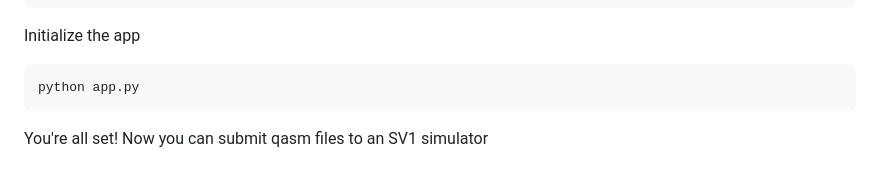
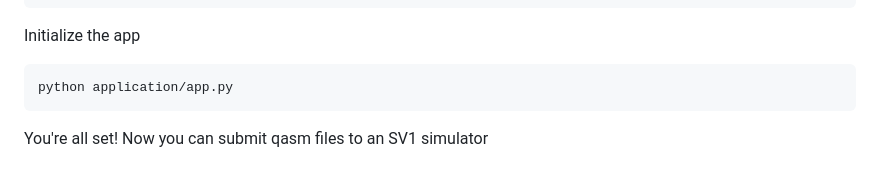
Before and after one commit to rryoung98/qbraid-flask-app, a Markdown page: README.md, the part around the change. GitHub-like rendering.

````diff
--- a/README.md
+++ b/README.md
@@ -36,7 +36,7 @@ qbraid jobs enable braket
 Initialize the app
 
 ```
-python app.py
+python application/app.py
 ```
 
 You're all set! Now you can submit qasm files to an SV1 simulator
````
